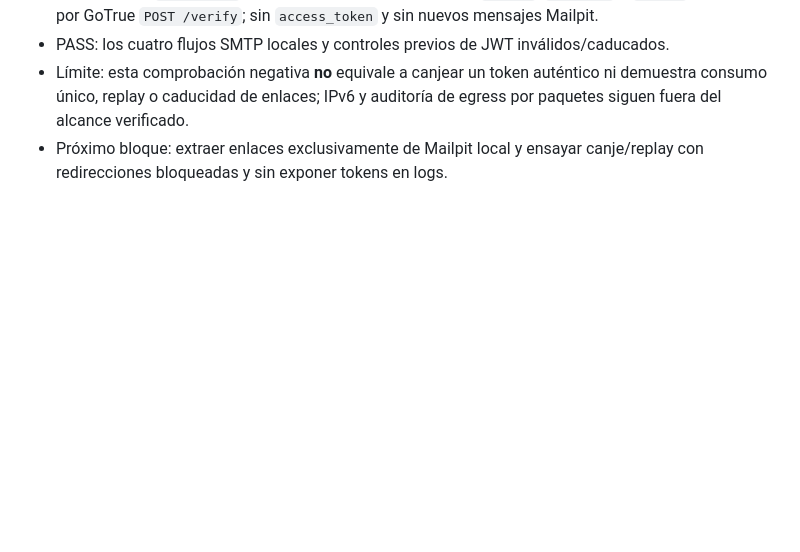
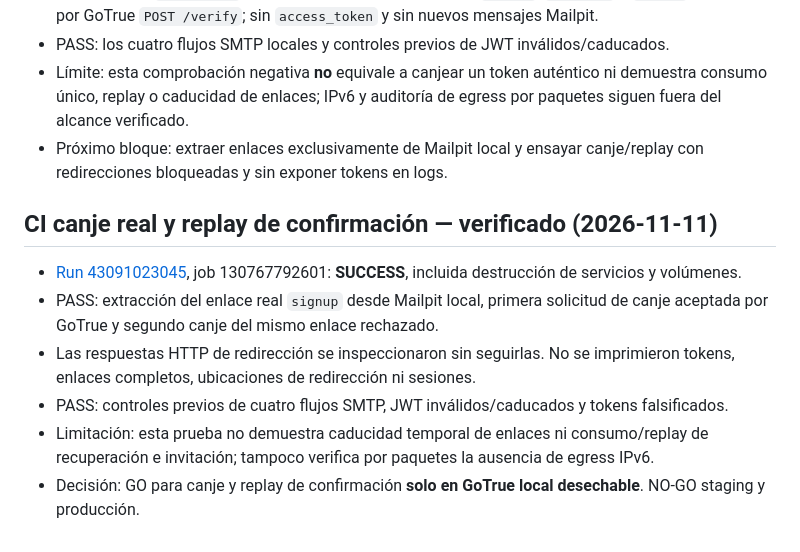
Before and after one commit to Liuben810921/enlace-digital, a Markdown page: docs/g4-gotrue-local-mailpit-2026-11-11.md, the part around the change. Rendered like a GitHub page; blank space fills up the shorter version.

Commit message:
docs(g4): record successful real signup link redemption and replay CI

```diff
--- a/docs/g4-gotrue-local-mailpit-2026-11-11.md
+++ b/docs/g4-gotrue-local-mailpit-2026-11-11.md
@@ -58,3 +58,11 @@ Reversión: revertir commits de archivos de pruebas y workflow; los contenedores
 - PASS: los cuatro flujos SMTP locales y controles previos de JWT inválidos/caducados.
 - Límite: esta comprobación negativa **no** equivale a canjear un token auténtico ni demuestra consumo único, replay o caducidad de enlaces; IPv6 y auditoría de egress por paquetes siguen fuera del alcance verificado.
 - Próximo bloque: extraer enlaces exclusivamente de Mailpit local y ensayar canje/replay con redirecciones bloqueadas y sin exponer tokens en logs.
+
+## CI canje real y replay de confirmación — verificado (2026-11-11)
+- [Run 43091023045](https://github.com/Liuben810921/enlace-digital/actions/runs/43091023045), job 130767792601: **SUCCESS**, incluida destrucción de servicios y volúmenes.
+- PASS: extracción del enlace real `signup` desde Mailpit local, primera solicitud de canje aceptada por GoTrue y segundo canje del mismo enlace rechazado.
+- Las respuestas HTTP de redirección se inspeccionaron sin seguirlas. No se imprimieron tokens, enlaces completos, ubicaciones de redirección ni sesiones.
+- PASS: controles previos de cuatro flujos SMTP, JWT inválidos/caducados y tokens falsificados.
+- Limitación: esta prueba no demuestra caducidad temporal de enlaces ni consumo/replay de recuperación e invitación; tampoco verifica por paquetes la ausencia de egress IPv6.
+- Decisión: GO para canje y replay de confirmación **solo en GoTrue local desechable**. NO-GO staging y producción.
```
